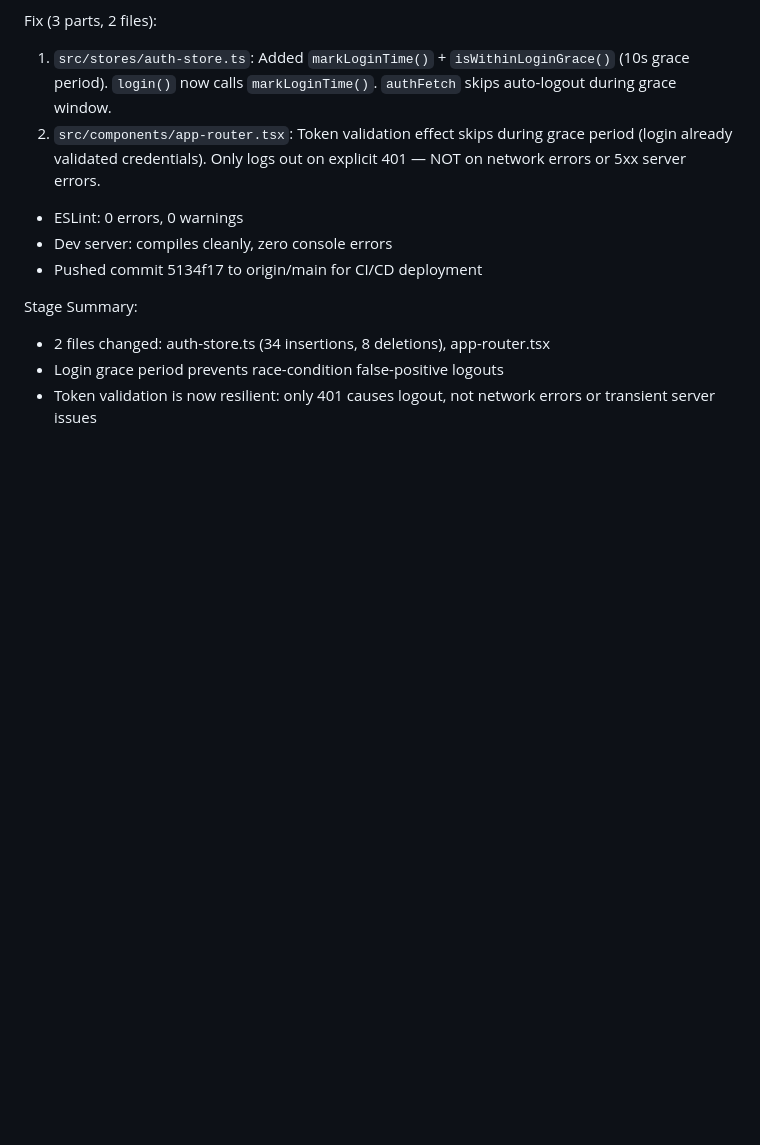
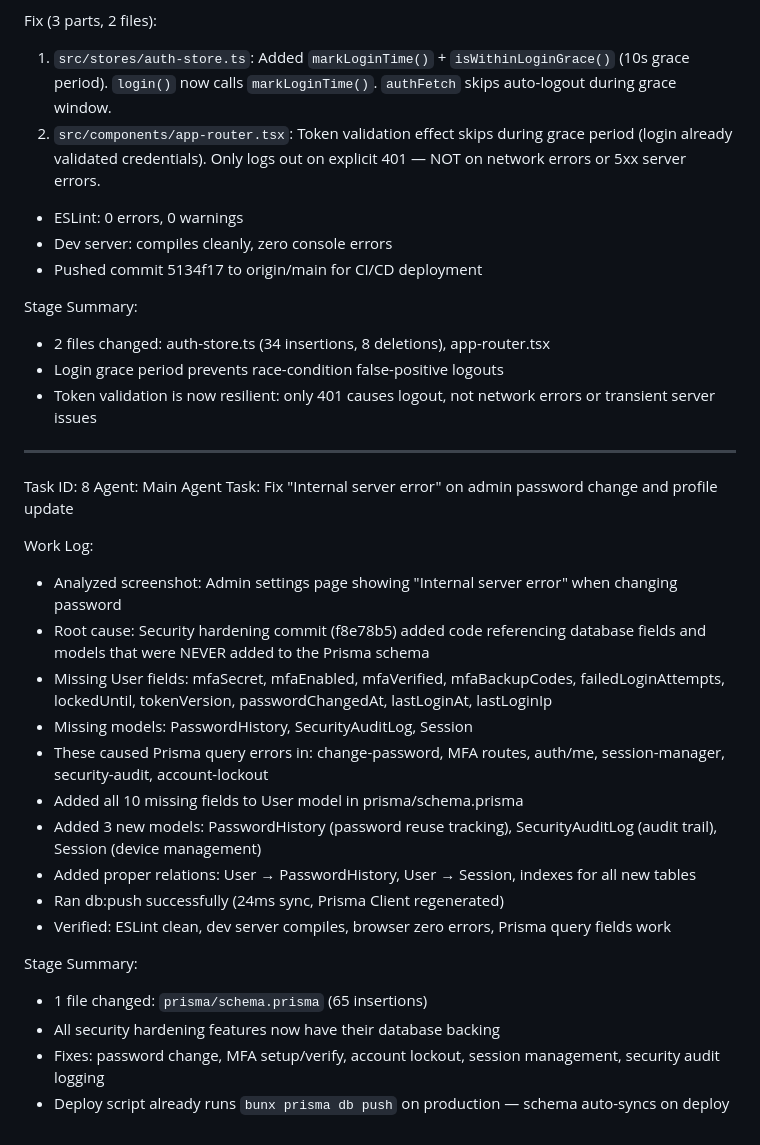
Before and after one commit to akoltasolutions/recruitpro, a Markdown page: worklog.md, the part around the change. GitHub-like rendering; blank space fills up the shorter version.

Commit message:
1c751eed-66d4-4ad2-977d-58c92c2afa5e

```diff
--- a/worklog.md
+++ b/worklog.md
@@ -284,3 +284,26 @@ Stage Summary:
 - 2 files changed: auth-store.ts (34 insertions, 8 deletions), app-router.tsx
 - Login grace period prevents race-condition false-positive logouts
 - Token validation is now resilient: only 401 causes logout, not network errors or transient server issues
+
+---
+Task ID: 8
+Agent: Main Agent
+Task: Fix "Internal server error" on admin password change and profile update
+
+Work Log:
+- Analyzed screenshot: Admin settings page showing "Internal server error" when changing password
+- Root cause: Security hardening commit (f8e78b5) added code referencing database fields and models that were NEVER added to the Prisma schema
+- Missing User fields: mfaSecret, mfaEnabled, mfaVerified, mfaBackupCodes, failedLoginAttempts, lockedUntil, tokenVersion, passwordChangedAt, lastLoginAt, lastLoginIp
+- Missing models: PasswordHistory, SecurityAuditLog, Session
+- These caused Prisma query errors in: change-password, MFA routes, auth/me, session-manager, security-audit, account-lockout
+- Added all 10 missing fields to User model in prisma/schema.prisma
+- Added 3 new models: PasswordHistory (password reuse tracking), SecurityAuditLog (audit trail), Session (device management)
+- Added proper relations: User → PasswordHistory, User → Session, indexes for all new tables
+- Ran db:push successfully (24ms sync, Prisma Client regenerated)
+- Verified: ESLint clean, dev server compiles, browser zero errors, Prisma query fields work
+
+Stage Summary:
+- 1 file changed: `prisma/schema.prisma` (65 insertions)
+- All security hardening features now have their database backing
+- Fixes: password change, MFA setup/verify, account lockout, session management, security audit logging
+- Deploy script already runs `bunx prisma db push` on production — schema auto-syncs on deploy
```
